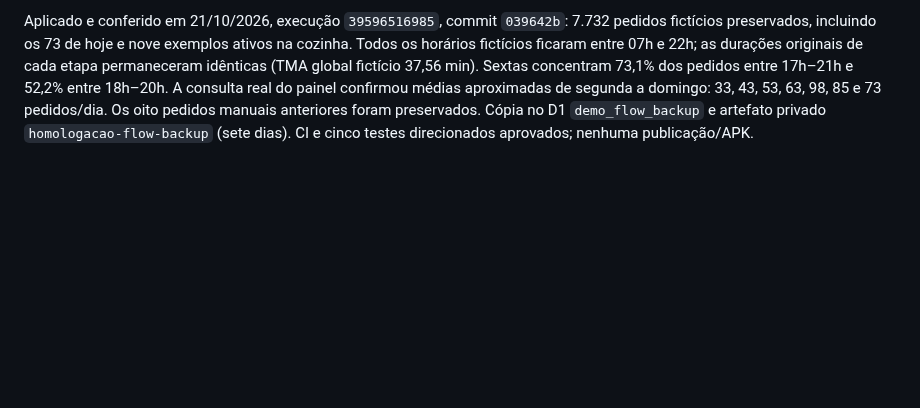
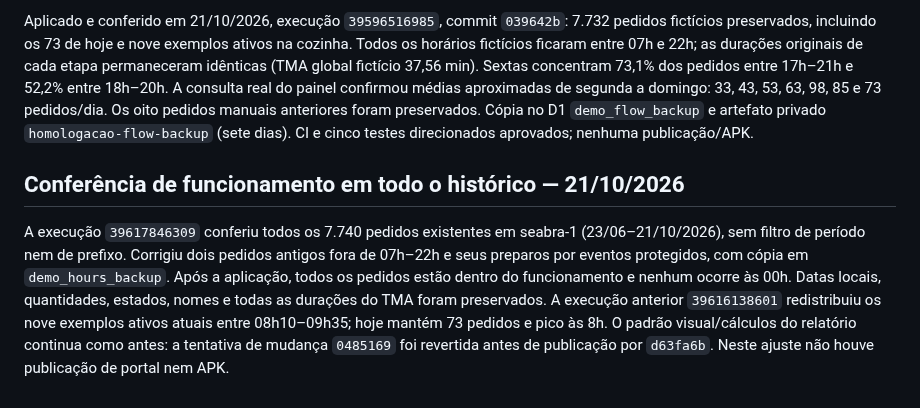
Before and after one commit to WooxOnly/Comandadigitalprint, a Markdown page: DEMONSTRACAO-HOMOLOGACAO.md, the part around the change. GitHub-like rendering; blank space fills up the shorter version.

Commit message:
Record full-history hours verification and preserved report behavior [skip ci] [skip deployment]

```diff
--- a/DEMONSTRACAO-HOMOLOGACAO.md
+++ b/DEMONSTRACAO-HOMOLOGACAO.md
@@ -30,3 +30,7 @@ Carga adicional aplicada em 21/10/2026: 73 pedidos (64 concluídos e nove na fil
 Ajuste em homologação: sexta > sábado > domingo > quinta > quarta > terça > segunda, com segunda mais fraca. Pedidos fictícios somente entre 07h e 22h de Orlando; café da manhã 07h30–10h, almoço fraco e retomada no fim do dia. Sexta concentra movimento das 17h às 21h, sobretudo 18h–20h. Preservar o total de pedidos e as durações exatas de cada etapa do TMA, além de Kainan, Davi, Carla e Elizabeth. Aplicação por workflow manual `retime-demo-flow.yml`, com cópia prévia, eventos protegidos por revisão e conferência após a escrita; não requer publicação/APK.
 
 Aplicado e conferido em 21/10/2026, execução `39596516985`, commit `039642b`: 7.732 pedidos fictícios preservados, incluindo os 73 de hoje e nove exemplos ativos na cozinha. Todos os horários fictícios ficaram entre 07h e 22h; as durações originais de cada etapa permaneceram idênticas (TMA global fictício 37,56 min). Sextas concentram 73,1% dos pedidos entre 17h–21h e 52,2% entre 18h–20h. A consulta real do painel confirmou médias aproximadas de segunda a domingo: 33, 43, 53, 63, 98, 85 e 73 pedidos/dia. Os oito pedidos manuais anteriores foram preservados. Cópia no D1 `demo_flow_backup` e artefato privado `homologacao-flow-backup` (sete dias). CI e cinco testes direcionados aprovados; nenhuma publicação/APK.
+
+## Conferência de funcionamento em todo o histórico — 21/10/2026
+
+A execução `39617846309` conferiu todos os 7.740 pedidos existentes em seabra-1 (23/06–21/10/2026), sem filtro de período nem de prefixo. Corrigiu dois pedidos antigos fora de 07h–22h e seus preparos por eventos protegidos, com cópia em `demo_hours_backup`. Após a aplicação, todos os pedidos estão dentro do funcionamento e nenhum ocorre às 00h. Datas locais, quantidades, estados, nomes e todas as durações do TMA foram preservados. A execução anterior `39616138601` redistribuiu os nove exemplos ativos atuais entre 08h10–09h35; hoje mantém 73 pedidos e pico às 8h. O padrão visual/cálculos do relatório continua como antes: a tentativa de mudança `0485169` foi revertida antes de publicação por `d63fa6b`. Neste ajuste não houve publicação de portal nem APK.
```
Also changed, not shown: PENDENCIAS.md (+2 -0 lines).
